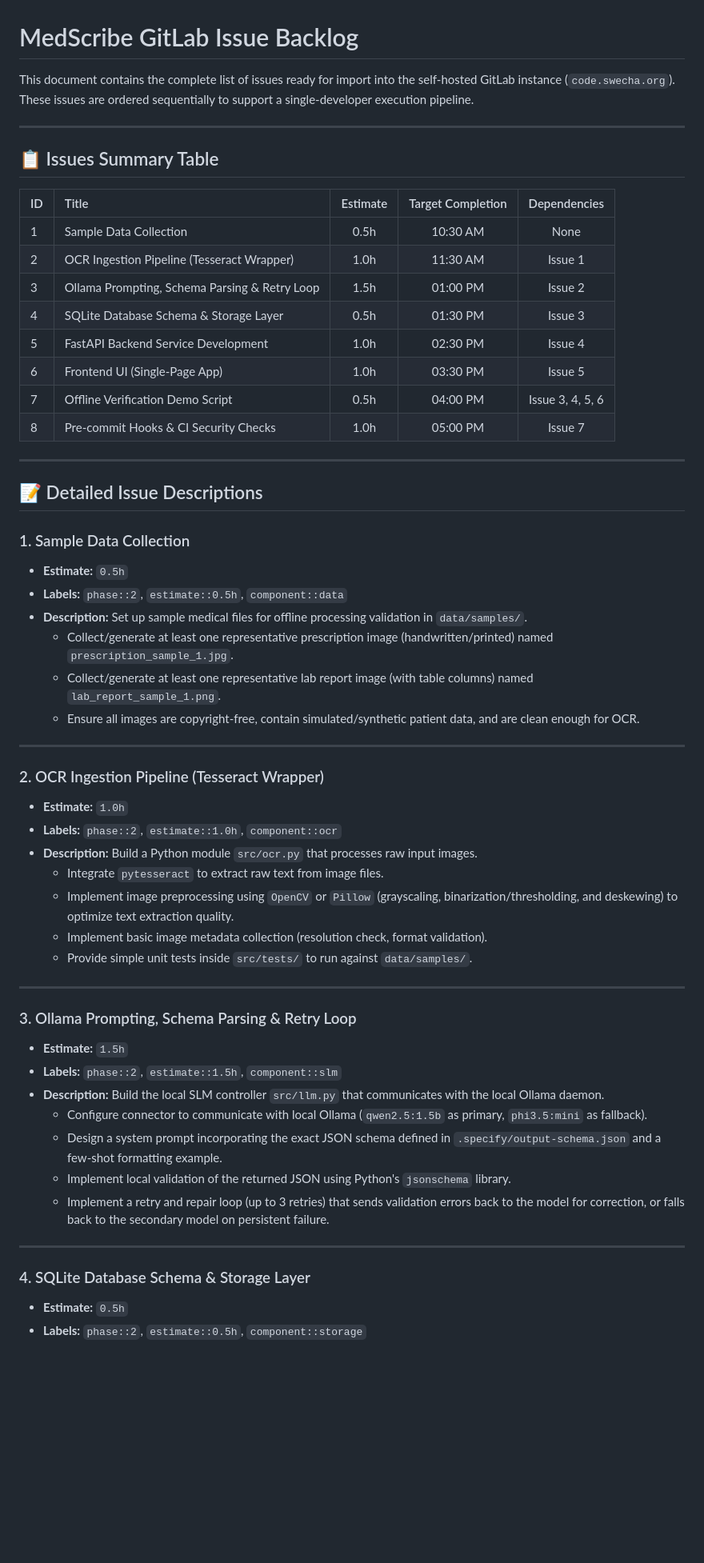
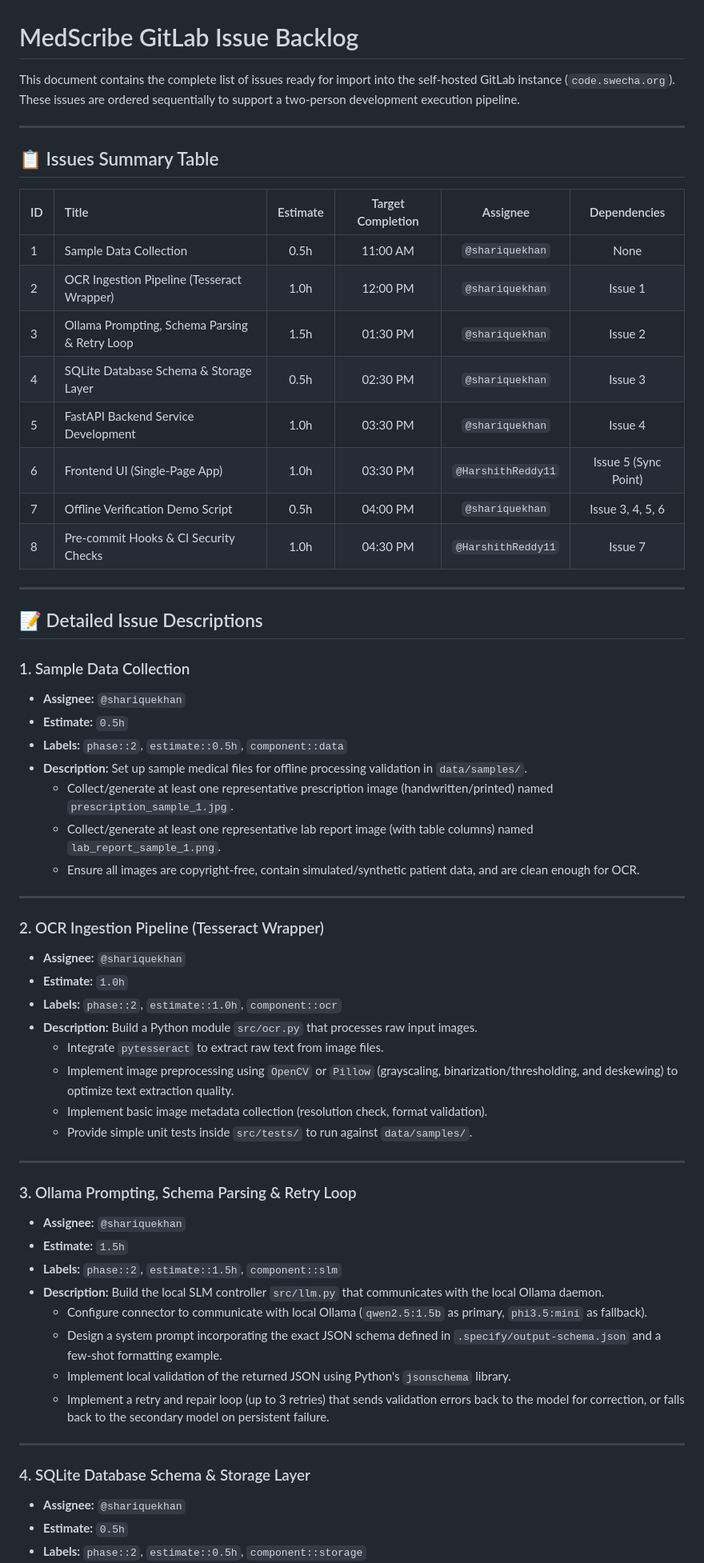
Before and after one commit to sharique-khan-16/medscribe-deploy, a Markdown page: docs/ISSUES.md, the part around one of its changes. Shown at 80% size. GitHub-like rendering; blank space fills up the shorter version.

```diff
--- a/docs/ISSUES.md
+++ b/docs/ISSUES.md
@@ -1,27 +1,28 @@
 # MedScribe GitLab Issue Backlog
 
-This document contains the complete list of issues ready for import into the self-hosted GitLab instance (`code.swecha.org`). These issues are ordered sequentially to support a single-developer execution pipeline.
+This document contains the complete list of issues ready for import into the self-hosted GitLab instance (`code.swecha.org`). These issues are ordered sequentially to support a two-person development execution pipeline.
 
 ---
 
 ## 📋 Issues Summary Table
 
-| ID | Title | Estimate | Target Completion | Dependencies |
-| :--- | :--- | :---: | :---: | :---: |
-| 1 | Sample Data Collection | 0.5h | 10:30 AM | None |
-| 2 | OCR Ingestion Pipeline (Tesseract Wrapper) | 1.0h | 11:30 AM | Issue 1 |
-| 3 | Ollama Prompting, Schema Parsing & Retry Loop | 1.5h | 01:00 PM | Issue 2 |
-| 4 | SQLite Database Schema & Storage Layer | 0.5h | 01:30 PM | Issue 3 |
-| 5 | FastAPI Backend Service Development | 1.0h | 02:30 PM | Issue 4 |
-| 6 | Frontend UI (Single-Page App) | 1.0h | 03:30 PM | Issue 5 |
-| 7 | Offline Verification Demo Script | 0.5h | 04:00 PM | Issue 3, 4, 5, 6 |
-| 8 | Pre-commit Hooks & CI Security Checks | 1.0h | 05:00 PM | Issue 7 |
+| ID | Title | Estimate | Target Completion | Assignee | Dependencies |
+| :--- | :--- | :---: | :---: | :---: | :---: |
+| 1 | Sample Data Collection | 0.5h | 11:00 AM | `@shariquekhan` | None |
+| 2 | OCR Ingestion Pipeline (Tesseract Wrapper) | 1.0h | 12:00 PM | `@shariquekhan` | Issue 1 |
+| 3 | Ollama Prompting, Schema Parsing & Retry Loop | 1.5h | 01:30 PM | `@shariquekhan` | Issue 2 |
+| 4 | SQLite Database Schema & Storage Layer | 0.5h | 02:30 PM | `@shariquekhan` | Issue 3 |
+| 5 | FastAPI Backend Service Development | 1.0h | 03:30 PM | `@shariquekhan` | Issue 4 |
+| 6 | Frontend UI (Single-Page App) | 1.0h | 03:30 PM | `@HarshithReddy11` | Issue 5 (Sync Point) |
+| 7 | Offline Verification Demo Script | 0.5h | 04:00 PM | `@shariquekhan` | Issue 3, 4, 5, 6 |
+| 8 | Pre-commit Hooks & CI Security Checks | 1.0h | 04:30 PM | `@HarshithReddy11` | Issue 7 |
 
 ---
 
 ## 📝 Detailed Issue Descriptions
 
 ### 1. Sample Data Collection
+*   **Assignee:** `@shariquekhan`
 *   **Estimate:** `0.5h`
 *   **Labels:** `phase::2`, `estimate::0.5h`, `component::data`
 *   **Description:**
@@ -33,6 +34,7 @@ This document contains the complete list of issues ready for import into the sel
 ---
 
 ### 2. OCR Ingestion Pipeline (Tesseract Wrapper)
+*   **Assignee:** `@shariquekhan`
 *   **Estimate:** `1.0h`
 *   **Labels:** `phase::2`, `estimate::1.0h`, `component::ocr`
 *   **Description:**
@@ -45,6 +47,7 @@ This document contains the complete list of issues ready for import into the sel
 ---
 
 ### 3. Ollama Prompting, Schema Parsing & Retry Loop
+*   **Assignee:** `@shariquekhan`
 *   **Estimate:** `1.5h`
 *   **Labels:** `phase::2`, `estimate::1.5h`, `component::slm`
 *   **Description:**
@@ -57,6 +60,7 @@ This document contains the complete list of issues ready for import into the sel
 ---
 
 ### 4. SQLite Database Schema & Storage Layer
+*   **Assignee:** `@shariquekhan`
 *   **Estimate:** `0.5h`
 *   **Labels:** `phase::2`, `estimate::0.5h`, `component::storage`
 *   **Description:**
```
Also changed, not shown: other parts of docs/ISSUES.md (+6 -0 lines), WORK_DIVISION.md (+55 -24 lines).
